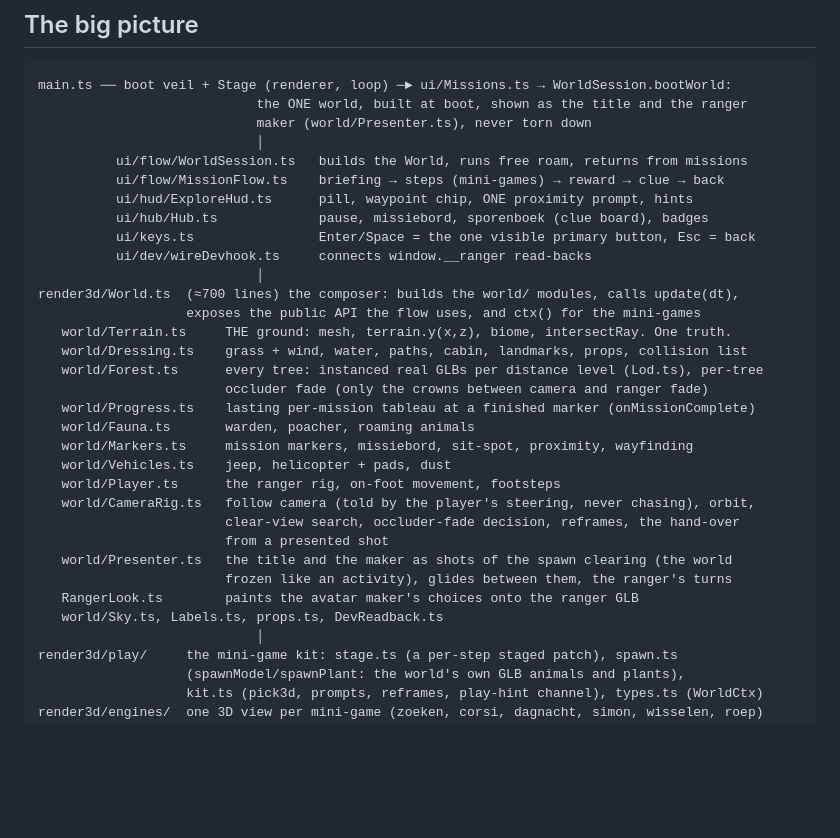
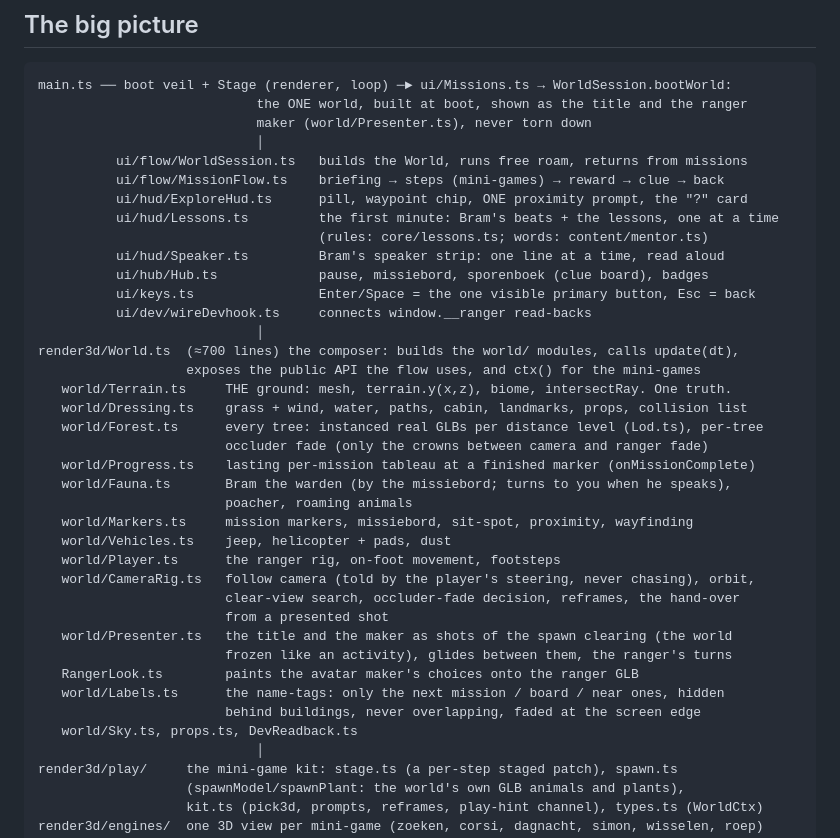
Before and after one commit to FlorisMo/alvah, a Markdown page: games/Ranger-Adventures/ARCHITECTURE.md, the part around the change. Rendered like a GitHub page; blank space fills up the shorter version.

Commit message:
ranger(flow): ARCHITECTURE names the first minute's modules (Lessons, Speaker, Bram in Fauna, the tag rules in Labels)
Co-Authored-By: Claude Opus 5.5 (1M context) <noreply@anthropic.com>

```diff
--- a/games/Ranger-Adventures/ARCHITECTURE.md
+++ b/games/Ranger-Adventures/ARCHITECTURE.md
@@ -12,7 +12,10 @@ main.ts ── boot veil + Stage (renderer, loop) ─► ui/Missions.ts → Worl
                             │
           ui/flow/WorldSession.ts   builds the World, runs free roam, returns from missions
           ui/flow/MissionFlow.ts    briefing → steps (mini-games) → reward → clue → back
-          ui/hud/ExploreHud.ts      pill, waypoint chip, ONE proximity prompt, hints
+          ui/hud/ExploreHud.ts      pill, waypoint chip, ONE proximity prompt, the "?" card
+          ui/hud/Lessons.ts         the first minute: Bram's beats + the lessons, one at a time
+                                    (rules: core/lessons.ts; words: content/mentor.ts)
+          ui/hud/Speaker.ts         Bram's speaker strip: one line at a time, read aloud
           ui/hub/Hub.ts             pause, missiebord, sporenboek (clue board), badges
           ui/keys.ts                Enter/Space = the one visible primary button, Esc = back
           ui/dev/wireDevhook.ts     connects window.__ranger read-backs
@@ -24,7 +27,8 @@ render3d/World.ts  (≈700 lines) the composer: builds the world/ modules, calls
    world/Forest.ts      every tree: instanced real GLBs per distance level (Lod.ts), per-tree
                         occluder fade (only the crowns between camera and ranger fade)
    world/Progress.ts    lasting per-mission tableau at a finished marker (onMissionComplete)
-   world/Fauna.ts       warden, poacher, roaming animals
+   world/Fauna.ts       Bram the warden (by the missiebord; turns to you when he speaks),
+                        poacher, roaming animals
    world/Markers.ts     mission markers, missiebord, sit-spot, proximity, wayfinding
    world/Vehicles.ts    jeep, helicopter + pads, dust
    world/Player.ts      the ranger rig, on-foot movement, footsteps
@@ -34,7 +38,9 @@ render3d/World.ts  (≈700 lines) the composer: builds the world/ modules, calls
    world/Presenter.ts   the title and the maker as shots of the spawn clearing (the world
                         frozen like an activity), glides between them, the ranger's turns
    RangerLook.ts        paints the avatar maker's choices onto the ranger GLB
-   world/Sky.ts, Labels.ts, props.ts, DevReadback.ts
+   world/Labels.ts      the name-tags: only the next mission / board / near ones, hidden
+                        behind buildings, never overlapping, faded at the screen edge
+   world/Sky.ts, props.ts, DevReadback.ts
                             │
 render3d/play/     the mini-game kit: stage.ts (a per-step staged patch), spawn.ts
                    (spawnModel/spawnPlant: the world's own GLB animals and plants),
```
